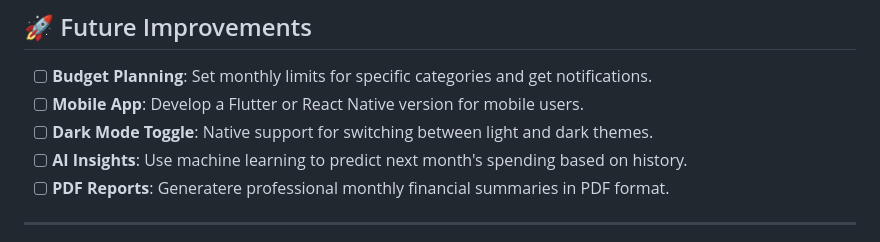
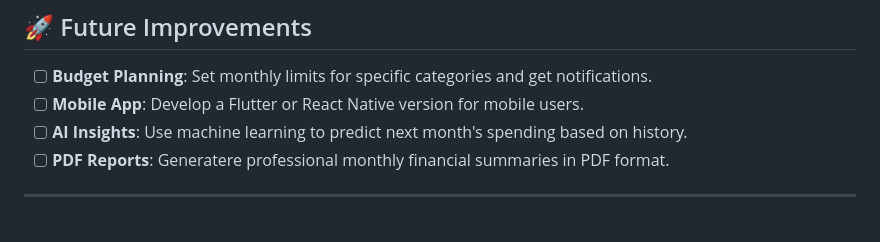
Before and after one commit to Manojs018/Spendify, a Markdown page: README.md, the part around the change. GitHub-like rendering.

Commit message:
README with complete project details and usage instructions

```diff
--- a/README.md
+++ b/README.md
@@ -139,7 +139,6 @@ The app should now be running at `http://localhost:5000` (or `http://localhost:3
 ## 🚀 Future Improvements
 - [ ] **Budget Planning**: Set monthly limits for specific categories and get notifications.
 - [ ] **Mobile App**: Develop a Flutter or React Native version for mobile users.
-- [ ] **Dark Mode Toggle**: Native support for switching between light and dark themes.
 - [ ] **AI Insights**: Use machine learning to predict next month's spending based on history.
 - [ ] **PDF Reports**: Generatere professional monthly financial summaries in PDF format.
 
```
